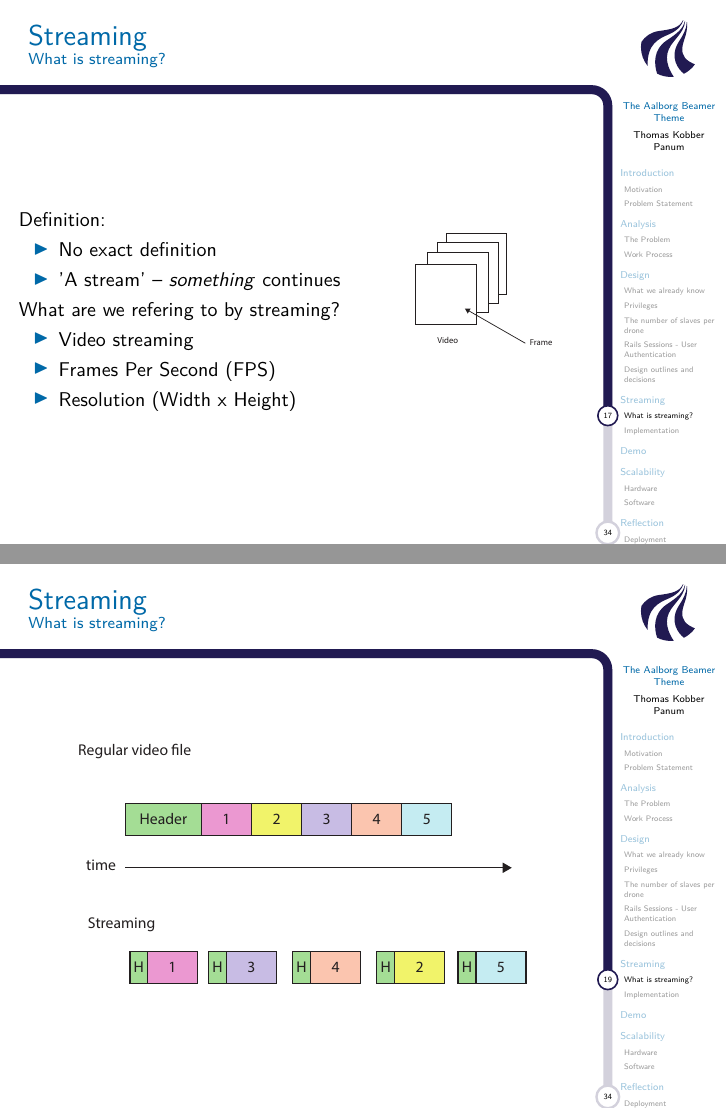
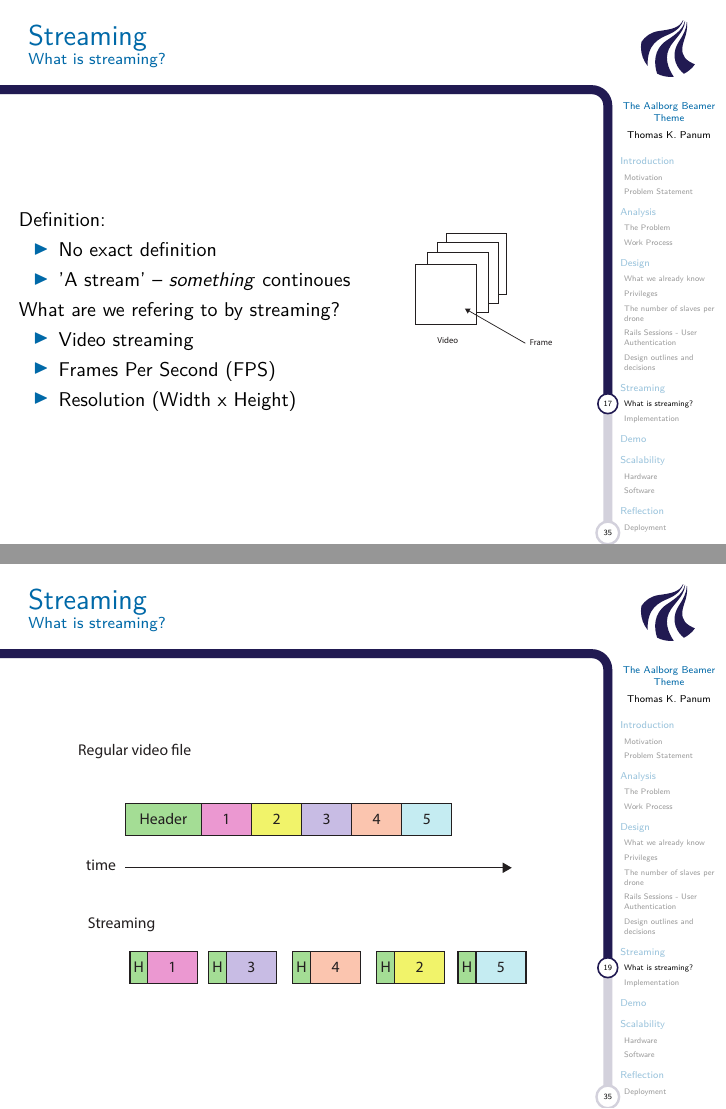
Before and after one commit to tpanum/sw701e12, LaTeX slides (exam/master.tex, which reads exam/slides/streaming.tex): pages 17 and 19 of 34 before the commit and pages 17 and 19 of 35 after it, joined at a grey line. Compiled offline with pdfLaTeX.

Commit message:
Thomas' edit to his presentation

```diff
--- a/exam/slides/streaming.tex
+++ b/exam/slides/streaming.tex
@@ -1,4 +1,4 @@
-\author{Thomas Kobber Panum}
+\author{Thomas K. Panum}
 \section{Streaming}
 \subsection{What is streaming?}
 \begin{frame}{Streaming}{What is streaming?}
@@ -9,7 +9,7 @@
     Definition:
     \begin{itemize}
       \item No exact definition
-      \item 'A stream' -- \textit{something} continues
+      \item 'A stream' -- \textit{something} continoues
     \end{itemize}
     What are we refering to by streaming?
     \begin{itemize}
@@ -36,6 +36,10 @@
 
 \begin{frame}{Streaming}{What is streaming?}
   \includegraphics[width=1\textwidth]{images/file_vs_stream2.pdf}
+\end{frame}
+
+\begin{frame}{Streaming}{What is streaming?}
+  \includegraphics[width=1\textwidth]{images/file_vs_stream3.pdf}
 \end{frame}
 
 \subsection{Implementation}
```
Also changed, not shown: exam/images/stream_what_we_did.pdf, exam/images/stream_what_we_should_have_done.pdf.
